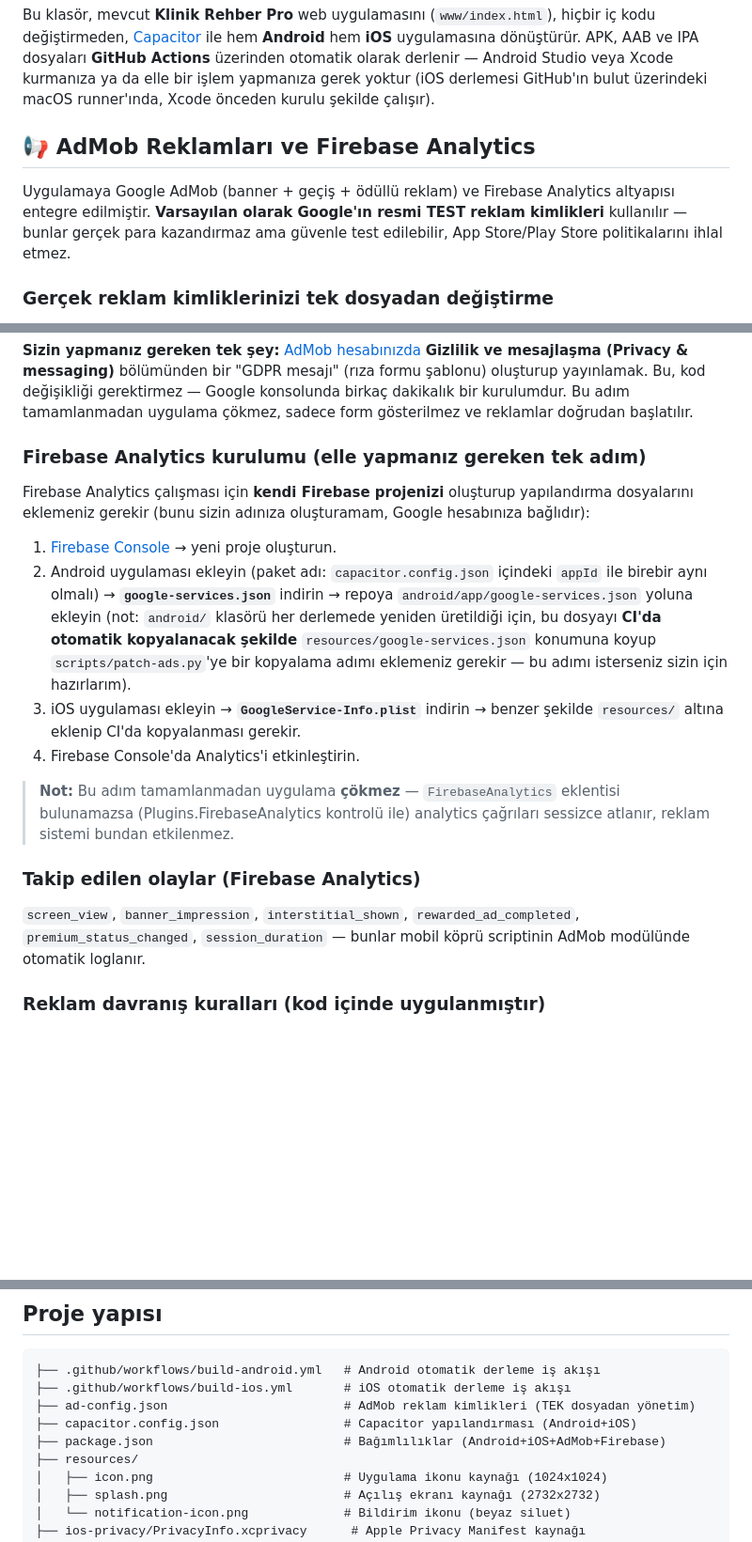
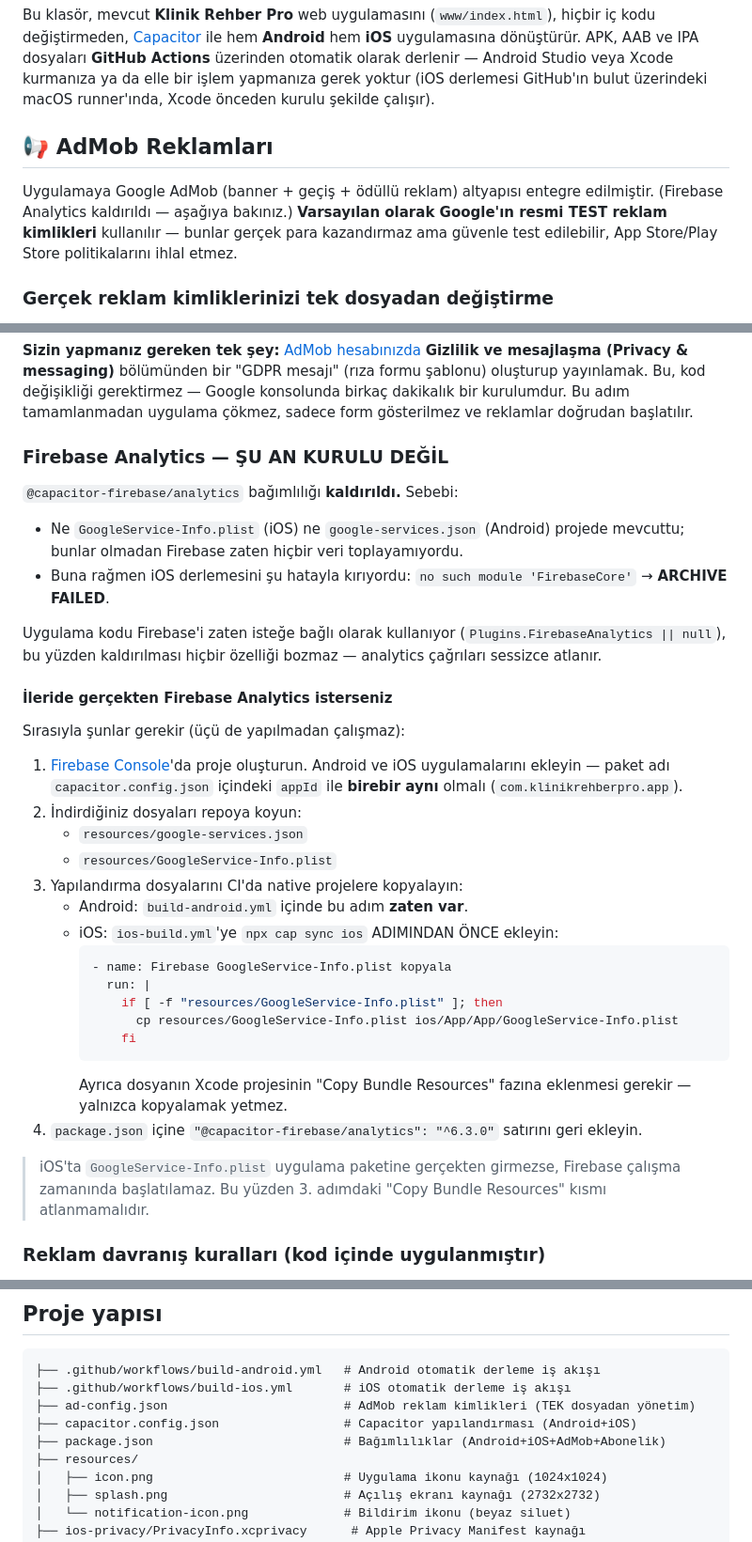
Before and after one commit to ali5921592-lang/KL-N-K-REHBER-PRO2, a Markdown page: README.md, 3 parts joined by grey strips. Shown at 94% size. Rendered like a GitHub page; blank space fills up the shorter version.

````diff
--- a/README.md
+++ b/README.md
@@ -8,10 +8,10 @@ Xcode kurmanıza ya da elle bir işlem yapmanıza gerek yoktur (iOS derlemesi
 GitHub'ın bulut üzerindeki macOS runner'ında, Xcode önceden kurulu şekilde
 çalışır).
 
-## 📢 AdMob Reklamları ve Firebase Analytics
+## 📢 AdMob Reklamları
 
-Uygulamaya Google AdMob (banner + geçiş + ödüllü reklam) ve Firebase Analytics
-altyapısı entegre edilmiştir. **Varsayılan olarak Google'ın resmi TEST reklam
+Uygulamaya Google AdMob (banner + geçiş + ödüllü reklam) altyapısı entegre
+edilmiştir. (Firebase Analytics kaldırıldı — aşağıya bakınız.) **Varsayılan olarak Google'ın resmi TEST reklam
 kimlikleri** kullanılır — bunlar gerçek para kazandırmaz ama güvenle test
 edilebilir, App Store/Play Store politikalarını ihlal etmez.
 
@@ -49,26 +49,46 @@ Google, AB/İngiltere/İsviçre'deki kullanıcılara reklam gösterilmeden önce
 
 **Sizin yapmanız gereken tek şey:** [AdMob hesabınızda](https://apps.admob.com) **Gizlilik ve mesajlaşma (Privacy & messaging)** bölümünden bir "GDPR mesajı" (rıza formu şablonu) oluşturup yayınlamak. Bu, kod değişikliği gerektirmez — Google konsolunda birkaç dakikalık bir kurulumdur. Bu adım tamamlanmadan uygulama çökmez, sadece form gösterilmez ve reklamlar doğrudan başlatılır.
 
-### Firebase Analytics kurulumu (elle yapmanız gereken tek adım)
+### Firebase Analytics — ŞU AN KURULU DEĞİL
 
-Firebase Analytics çalışması için **kendi Firebase projenizi** oluşturup
-yapılandırma dosyalarını eklemeniz gerekir (bunu sizin adınıza oluşturamam,
-Google hesabınıza bağlıdır):
+`@capacitor-firebase/analytics` bağımlılığı **kaldırıldı.** Sebebi:
 
-1. [Firebase Console](https://console.firebase.google.com) → yeni proje oluşturun.
-2. Android uygulaması ekleyin (paket adı: `capacitor.config.json` içindeki `appId` ile birebir aynı olmalı) → **`google-services.json`** indirin → repoya `android/app/google-services.json` yoluna ekleyin (not: `android/` klasörü her derlemede yeniden üretildiği için, bu dosyayı **CI'da otomatik kopyalanacak şekilde** `resources/google-services.json` konumuna koyup `scripts/patch-ads.py`'ye bir kopyalama adımı eklemeniz gerekir — bu adımı isterseniz sizin için hazırlarım).
-3. iOS uygulaması ekleyin → **`GoogleService-Info.plist`** indirin → benzer şekilde `resources/` altına eklenip CI'da kopyalanması gerekir.
-4. Firebase Console'da Analytics'i etkinleştirin.
+- Ne `GoogleService-Info.plist` (iOS) ne `google-services.json` (Android)
+  projede mevcuttu; bunlar olmadan Firebase zaten hiçbir veri toplayamıyordu.
+- Buna rağmen iOS derlemesini şu hatayla kırıyordu:
+  `no such module 'FirebaseCore'` → **ARCHIVE FAILED**.
 
-> **Not:** Bu adım tamamlanmadan uygulama **çökmez** — `FirebaseAnalytics`
-> eklentisi bulunamazsa (Plugins.FirebaseAnalytics kontrolü ile) analytics
-> çağrıları sessizce atlanır, reklam sistemi bundan etkilenmez.
+Uygulama kodu Firebase'i zaten isteğe bağlı olarak kullanıyor
+(`Plugins.FirebaseAnalytics || null`), bu yüzden kaldırılması hiçbir
+özelliği bozmaz — analytics çağrıları sessizce atlanır.
 
-### Takip edilen olaylar (Firebase Analytics)
+#### İleride gerçekten Firebase Analytics isterseniz
 
-`screen_view`, `banner_impression`, `interstitial_shown`, `rewarded_ad_completed`,
-`premium_status_changed`, `session_duration` — bunlar mobil köprü scriptinin
-AdMob modülünde otomatik loglanır.
+Sırasıyla şunlar gerekir (üçü de yapılmadan çalışmaz):
+
+1. [Firebase Console](https://console.firebase.google.com)'da proje oluşturun.
+   Android ve iOS uygulamalarını ekleyin — paket adı `capacitor.config.json`
+   içindeki `appId` ile **birebir aynı** olmalı (`com.klinikrehberpro.app`).
+2. İndirdiğiniz dosyaları repoya koyun:
+   - `resources/google-services.json`
+   - `resources/GoogleService-Info.plist`
+3. Yapılandırma dosyalarını CI'da native projelere kopyalayın:
+   - Android: `build-android.yml` içinde bu adım **zaten var**.
+   - iOS: `ios-build.yml`'ye `npx cap sync ios` ADIMINDAN ÖNCE ekleyin:
+     ```yaml
+     - name: Firebase GoogleService-Info.plist kopyala
+       run: |
+         if [ -f "resources/GoogleService-Info.plist" ]; then
+           cp resources/GoogleService-Info.plist ios/App/App/GoogleService-Info.plist
+         fi
+     ```
+     Ayrıca dosyanın Xcode projesinin "Copy Bundle Resources" fazına
+     eklenmesi gerekir — yalnızca kopyalamak yetmez.
+4. `package.json` içine `"@capacitor-firebase/analytics": "^6.3.0"` satırını geri ekleyin.
+
+> iOS'ta `GoogleService-Info.plist` uygulama paketine gerçekten girmezse,
+> Firebase çalışma zamanında başlatılamaz. Bu yüzden 3. adımdaki
+> "Copy Bundle Resources" kısmı atlanmamalıdır.
 
 ### Reklam davranış kuralları (kod içinde uygulanmıştır)
 
@@ -272,7 +292,7 @@ cd android
 ├── .github/workflows/build-ios.yml       # iOS otomatik derleme iş akışı
 ├── ad-config.json                        # AdMob reklam kimlikleri (TEK dosyadan yönetim)
 ├── capacitor.config.json                 # Capacitor yapılandırması (Android+iOS)
-├── package.json                          # Bağımlılıklar (Android+iOS+AdMob+Firebase)
+├── package.json                          # Bağımlılıklar (Android+iOS+AdMob+Abonelik)
 ├── resources/
 │   ├── icon.png                          # Uygulama ikonu kaynağı (1024x1024)
 │   ├── splash.png                        # Açılış ekranı kaynağı (2732x2732)
````
Also changed, not shown: other parts of README.md (+82 -0 lines).
